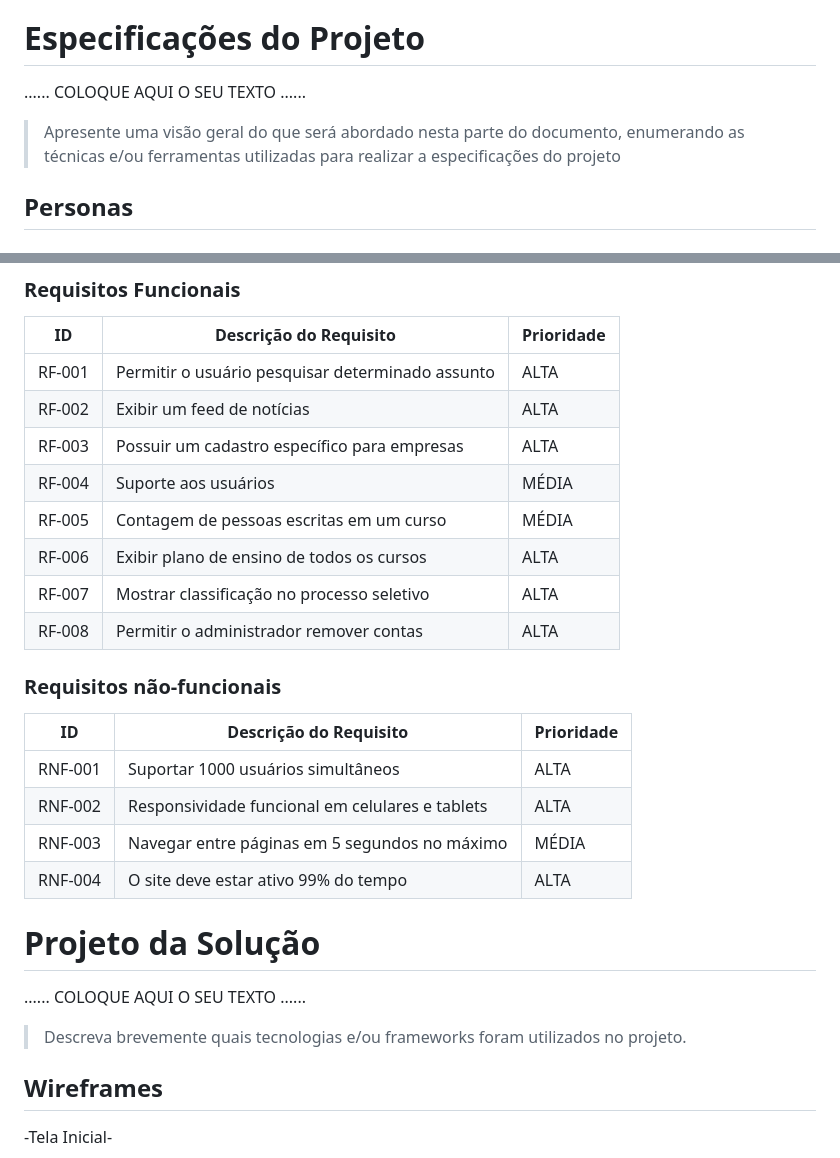
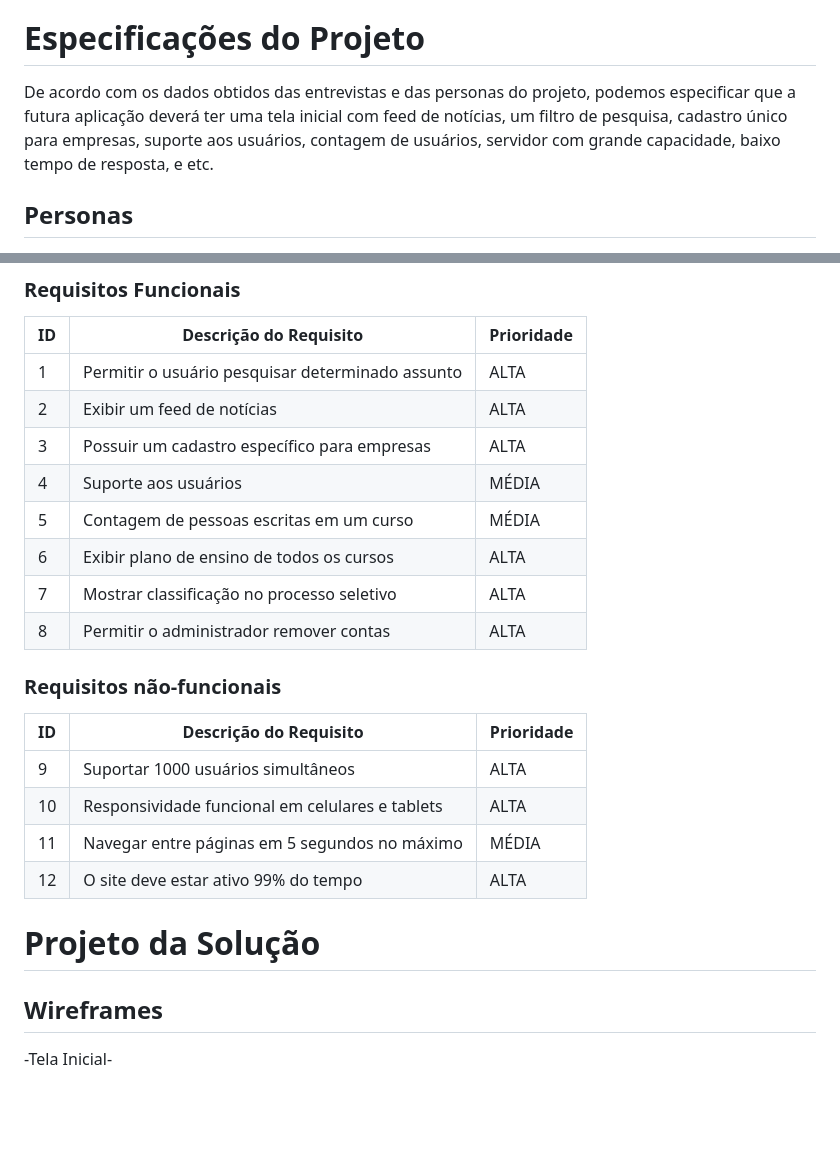
Before and after one commit to ICEI-PUCMinas-PSG-SI-TI/psg-ads-2024-01-tiaw-1854100-grupo-5-brainsforge, a Markdown page: docs/relatorio/Relatorio Tecnico - TEMPLATE.md, 2 parts joined by grey strips. Rendered like a GitHub page; blank space fills up the shorter version.

```diff
--- a/docs/relatorio/Relatorio Tecnico - TEMPLATE.md
+++ b/docs/relatorio/Relatorio Tecnico - TEMPLATE.md
@@ -63,11 +63,7 @@ Seguindo o linha de raciocínio de nosso projeto e segundo o tema base, Trabalho
 
 # Especificações do Projeto
 
-......  COLOQUE AQUI O SEU TEXTO ......
-
-> Apresente uma visão geral do que será abordado nesta parte do
-> documento, enumerando as técnicas e/ou ferramentas utilizadas para
-> realizar a especificações do projeto
+De acordo com os dados obtidos das entrevistas e das personas do projeto, podemos especificar que a futura aplicação deverá ter uma tela inicial com feed de notícias, um filtro de pesquisa, cadastro único para empresas, suporte aos usuários, contagem de usuários, servidor com grande capacidade, baixo tempo de resposta, e etc.
 
 ## Personas
 
@@ -99,29 +95,26 @@ A tabela que segue apresenta os requisitos funcionais e não-funcionais do proje
 
 |ID    | Descrição do Requisito                            | Prioridade |
 |------|---------------------------------------------------|------------|
-|RF-001| Permitir o usuário pesquisar determinado assunto  | ALTA       |
-|RF-002| Exibir um feed de notícias                        | ALTA       |
-|RF-003| Possuir um cadastro específico para empresas      | ALTA       |
-|RF-004| Suporte aos usuários                              | MÉDIA      |
-|RF-005| Contagem de pessoas escritas em um curso          | MÉDIA      |
-|RF-006| Exibir plano de ensino de todos os cursos         | ALTA       |
-|RF-007| Mostrar classificação no processo seletivo        | ALTA       |
-|RF-008| Permitir o administrador remover contas           | ALTA       |
+|   1  | Permitir o usuário pesquisar determinado assunto  | ALTA       |
+|   2  | Exibir um feed de notícias                        | ALTA       |
+|   3  | Possuir um cadastro específico para empresas      | ALTA       |
+|   4  | Suporte aos usuários                              | MÉDIA      |
+|   5  | Contagem de pessoas escritas em um curso          | MÉDIA      |
+|   6  | Exibir plano de ensino de todos os cursos         | ALTA       |
+|   7  | Mostrar classificação no processo seletivo        | ALTA       |
+|   8  | Permitir o administrador remover contas           | ALTA       |
 
 
 ### Requisitos não-funcionais
 
 |ID     | Descrição do Requisito                            | Prioridade |
 |-------|---------------------------------------------------|------------|
-|RNF-001| Suportar 1000 usuários simultâneos                | ALTA       |
-|RNF-002| Responsividade funcional em celulares e tablets   | ALTA       |
-|RNF-003| Navegar entre páginas em 5 segundos no máximo     | MÉDIA      |
-|RNF-004| O site deve estar ativo 99% do tempo              | ALTA       |
+|   9   | Suportar 1000 usuários simultâneos                | ALTA       |
+|   10  | Responsividade funcional em celulares e tablets   | ALTA       |
+|   11  | Navegar entre páginas em 5 segundos no máximo     | MÉDIA      |
+|   12  | O site deve estar ativo 99% do tempo              | ALTA       |
 
 # Projeto da Solução
-
-......  COLOQUE AQUI O SEU TEXTO ......
-> Descreva brevemente quais tecnologias e/ou frameworks foram utilizados no projeto.
 
 ## Wireframes
 
```
Also changed, not shown: other parts of docs/relatorio/Relatorio Tecnico - TEMPLATE.md (+1 -1 lines).
